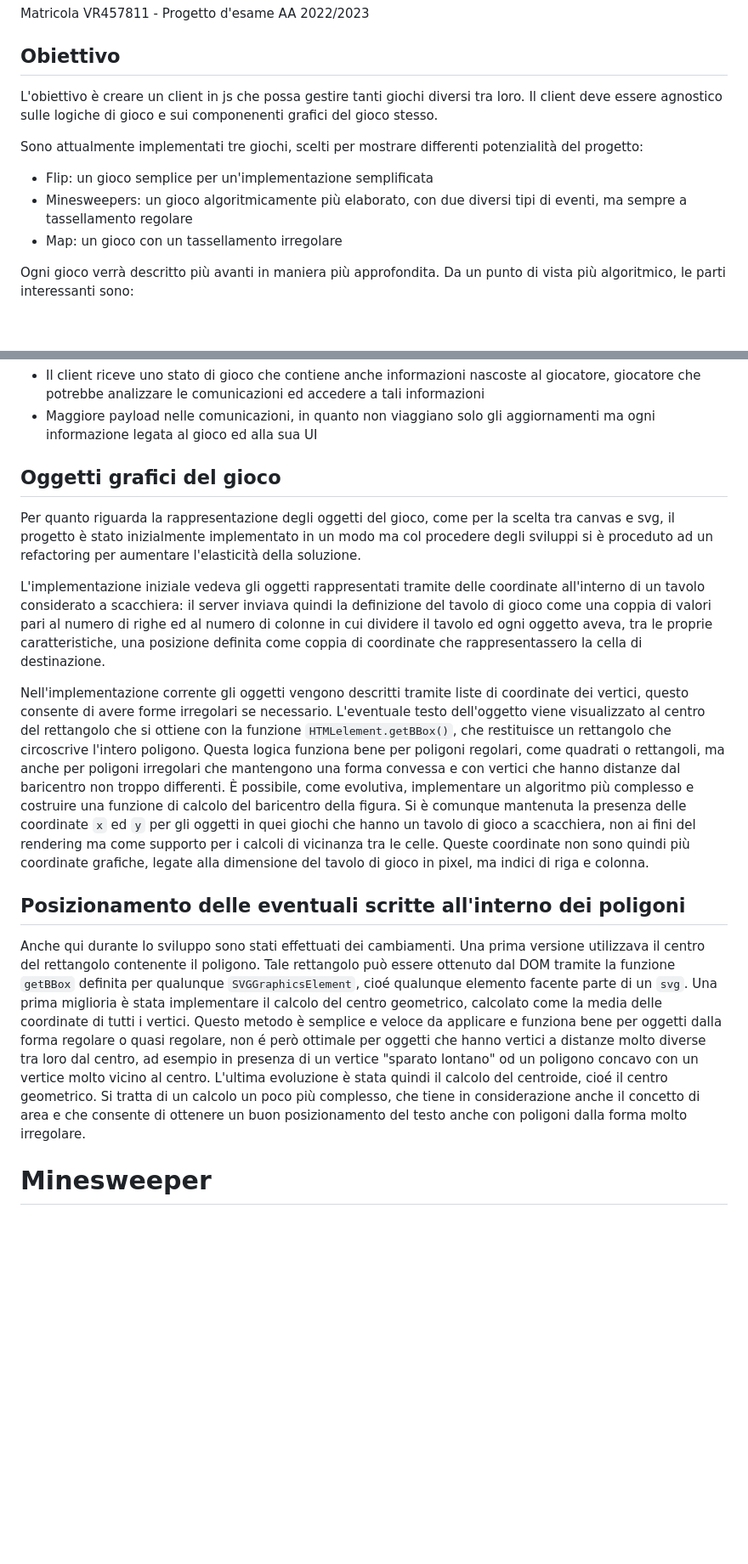
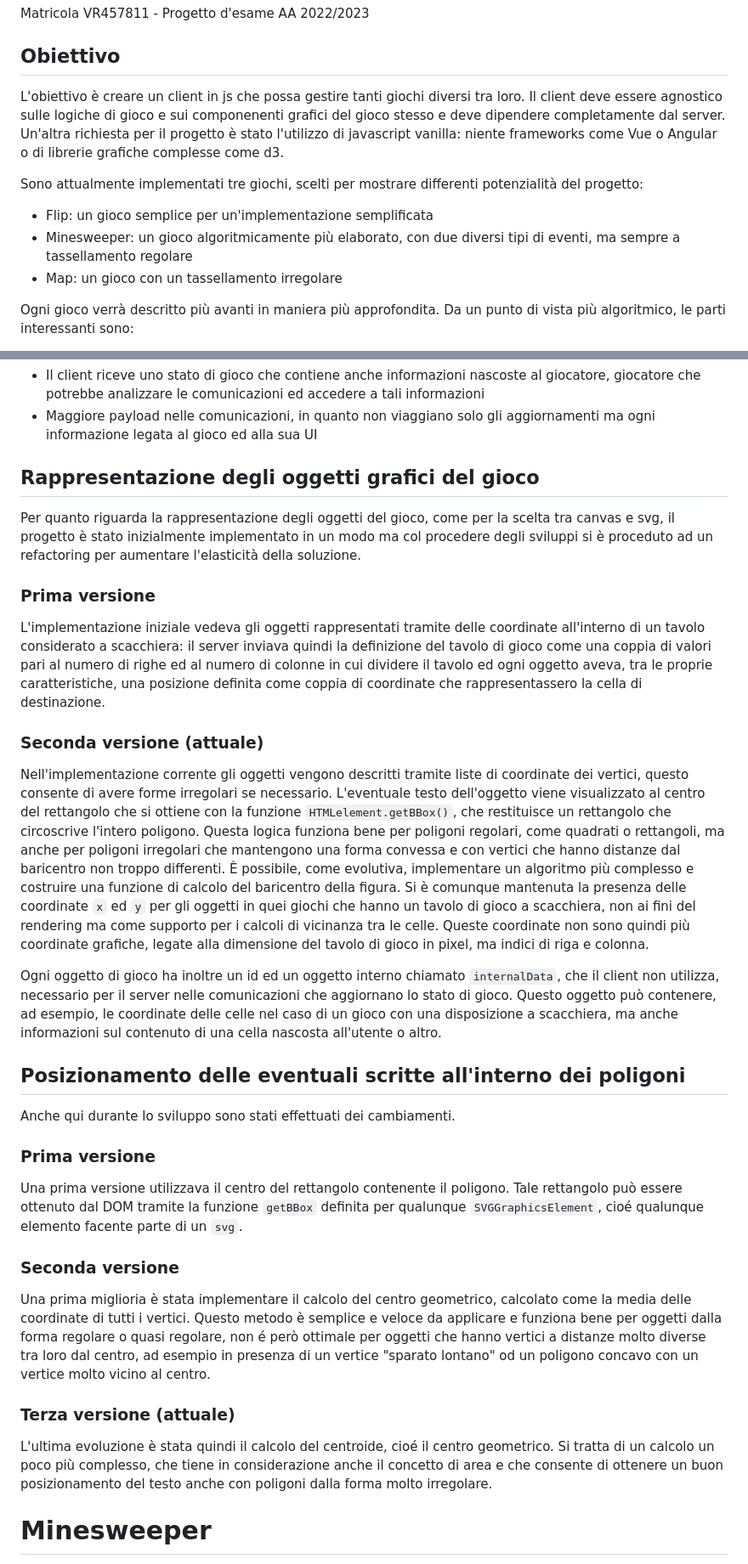
Before and after one commit to vncnz/algorithms-and-complexity-client, a Markdown page: README.md, 2 parts joined by grey strips. Shown at 85% size. Drawn GitHub-style; blank space fills up the shorter version.

```diff
--- a/README.md
+++ b/README.md
@@ -4,11 +4,11 @@
 Matricola VR457811 - Progetto d'esame AA 2022/2023
 
 ## Obiettivo
-L'obiettivo è creare un client in js che possa gestire tanti giochi diversi tra loro. Il client deve essere agnostico sulle logiche di gioco e sui componenenti grafici del gioco stesso.
+L'obiettivo è creare un client in js che possa gestire tanti giochi diversi tra loro. Il client deve essere agnostico sulle logiche di gioco e sui componenenti grafici del gioco stesso e deve dipendere completamente dal server. Un'altra richiesta per il progetto è stato l'utilizzo di javascript vanilla: niente frameworks come Vue o Angular o di librerie grafiche complesse come d3.
 
 Sono attualmente implementati tre giochi, scelti per mostrare differenti potenzialità del progetto:
 - Flip: un gioco semplice per un'implementazione semplificata
-- Minesweepers: un gioco algoritmicamente più elaborato, con due diversi tipi di eventi, ma sempre a tassellamento regolare
+- Minesweeper: un gioco algoritmicamente più elaborato, con due diversi tipi di eventi, ma sempre a tassellamento regolare
 - Map: un gioco con un tassellamento irregolare
 
 Ogni gioco verrà descritto più avanti in maniera più approfondita.
@@ -77,20 +77,32 @@ Gli svantaggi sono i seguenti:
 - Maggiore payload nelle comunicazioni, in quanto non viaggiano solo gli aggiornamenti ma ogni informazione legata al gioco ed alla sua UI
 
 
-## Oggetti grafici del gioco
+## Rappresentazione degli oggetti grafici del gioco
 
 Per quanto riguarda la rappresentazione degli oggetti del gioco, come per la scelta tra canvas e svg, il progetto è stato inizialmente implementato in un modo ma col procedere degli sviluppi si è proceduto ad un refactoring per aumentare l'elasticità della soluzione.
 
+### Prima versione
 L'implementazione iniziale vedeva gli oggetti rappresentati tramite delle coordinate all'interno di un tavolo considerato a scacchiera: il server inviava quindi la definizione del tavolo di gioco come una coppia di valori pari al numero di righe ed al numero di colonne in cui dividere il tavolo ed ogni oggetto aveva, tra le proprie caratteristiche, una posizione definita come coppia di coordinate che rappresentassero la cella di destinazione.
 
+### Seconda versione (attuale)
 Nell'implementazione corrente gli oggetti vengono descritti tramite liste di coordinate dei vertici, questo consente di avere forme irregolari se necessario.
 L'eventuale testo dell'oggetto viene visualizzato al centro del rettangolo che si ottiene con la funzione `HTMLelement.getBBox()`, che restituisce un rettangolo che circoscrive l'intero poligono. Questa logica funziona bene per poligoni regolari, come quadrati o rettangoli, ma anche per poligoni irregolari che mantengono una forma convessa e con vertici che hanno distanze dal baricentro non troppo differenti. È possibile, come evolutiva, implementare un algoritmo più complesso e costruire una funzione di calcolo del baricentro della figura.
 Si è comunque mantenuta la presenza delle coordinate `x` ed `y` per gli oggetti in quei giochi che hanno un tavolo di gioco a scacchiera, non ai fini del rendering ma come supporto per i calcoli di vicinanza tra le celle. Queste coordinate non sono quindi più coordinate grafiche, legate alla dimensione del tavolo di gioco in pixel, ma indici di riga e colonna.
 
+Ogni oggetto di gioco ha inoltre un id ed un oggetto interno chiamato `internalData`, che il client non utilizza, necessario per il server nelle comunicazioni che aggiornano lo stato di gioco. Questo oggetto può contenere, ad esempio, le coordinate delle celle nel caso di un gioco con una disposizione a scacchiera, ma anche informazioni sul contenuto di una cella nascosta all'utente o altro.
+
 
 ## Posizionamento delle eventuali scritte all'interno dei poligoni
 
-Anche qui durante lo sviluppo sono stati effettuati dei cambiamenti. Una prima versione utilizzava il centro del rettangolo contenente il poligono. Tale rettangolo può essere ottenuto dal DOM tramite la funzione `getBBox` definita per qualunque `SVGGraphicsElement`, cioé qualunque elemento facente parte di un `svg`.
-Una prima miglioria è stata implementare il calcolo del centro geometrico, calcolato come la media delle coordinate di tutti i vertici. Questo metodo è semplice e veloce da applicare e funziona bene per oggetti dalla forma regolare o quasi regolare, non é però ottimale per oggetti che hanno vertici a distanze molto diverse tra loro dal centro, ad esempio in presenza di un vertice "sparato lontano" od un poligono concavo con un vertice molto vicino al centro. L'ultima evoluzione è stata quindi il calcolo del centroide, cioé il centro geometrico. Si tratta di un calcolo un poco più complesso, che tiene in considerazione anche il concetto di area e che consente di ottenere un buon posizionamento del testo anche con poligoni dalla forma molto irregolare.
+Anche qui durante lo sviluppo sono stati effettuati dei cambiamenti.
+
+### Prima versione
+Una prima versione utilizzava il centro del rettangolo contenente il poligono. Tale rettangolo può essere ottenuto dal DOM tramite la funzione `getBBox` definita per qualunque `SVGGraphicsElement`, cioé qualunque elemento facente parte di un `svg`.
+
+### Seconda versione
+Una prima miglioria è stata implementare il calcolo del centro geometrico, calcolato come la media delle coordinate di tutti i vertici. Questo metodo è semplice e veloce da applicare e funziona bene per oggetti dalla forma regolare o quasi regolare, non é però ottimale per oggetti che hanno vertici a distanze molto diverse tra loro dal centro, ad esempio in presenza di un vertice "sparato lontano" od un poligono concavo con un vertice molto vicino al centro.
+
+### Terza versione (attuale)
+L'ultima evoluzione è stata quindi il calcolo del centroide, cioé il centro geometrico. Si tratta di un calcolo un poco più complesso, che tiene in considerazione anche il concetto di area e che consente di ottenere un buon posizionamento del testo anche con poligoni dalla forma molto irregolare.
 
 # Minesweeper
```
Also changed, not shown: other parts of README.md (+12 -5 lines).
